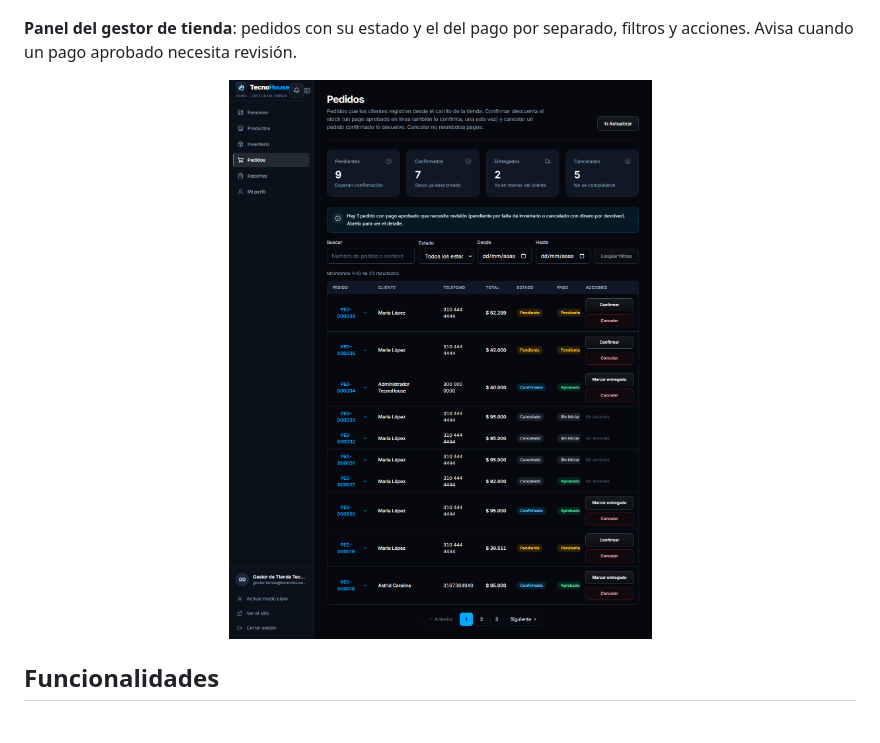
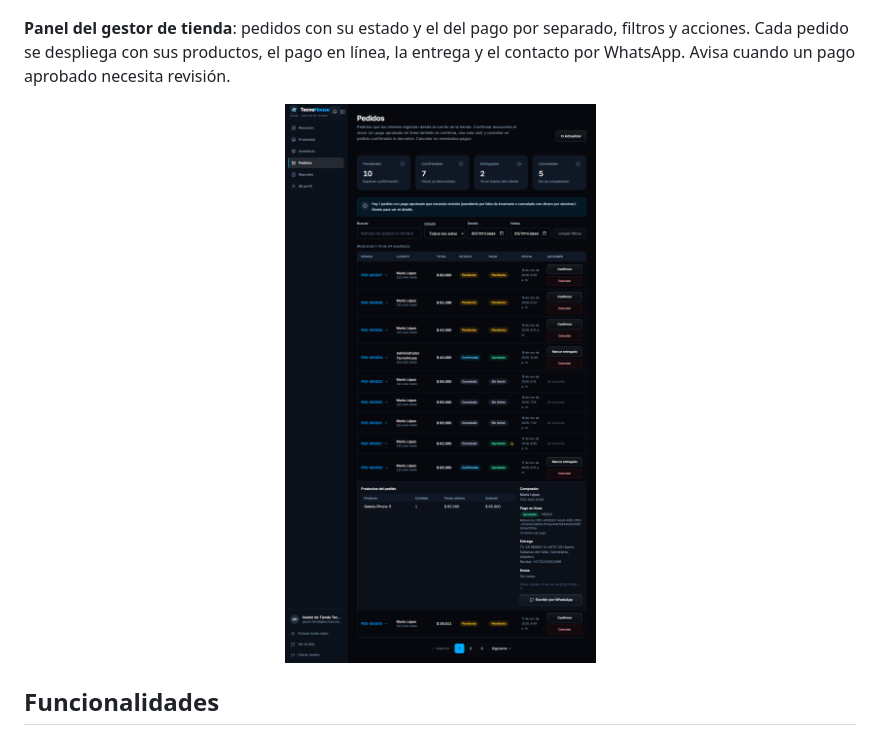
Before and after one commit to JimmyHuertasN/Proyectoweb_TecnoHouse, a Markdown page: README.md, the part around the change. GitHub-like rendering; pictures changed too: docs/capturas/gestor-pedidos.png.

Commit message:
fix: mostrar el pago aprobado y ajustar la tabla de pedidos

```diff
--- a/README.md
+++ b/README.md
@@ -76,7 +76,7 @@ Durante todo el proceso, cliente y técnico pueden escribirse en la conversació
   <img src="docs/capturas/dashboard.png" alt="Dashboard del administrador" width="700">
 </p>
 
-**Panel del gestor de tienda**: pedidos con su estado y el del pago por separado, filtros y acciones. Avisa cuando un pago aprobado necesita revisión.
+**Panel del gestor de tienda**: pedidos con su estado y el del pago por separado, filtros y acciones. Cada pedido se despliega con sus productos, el pago en línea, la entrega y el contacto por WhatsApp. Avisa cuando un pago aprobado necesita revisión.
 
 <p align="center">
   <img src="docs/capturas/gestor-pedidos.png" alt="Pedidos en el panel del gestor de tienda" width="700">
```
Also changed, not shown: 3 other files.
